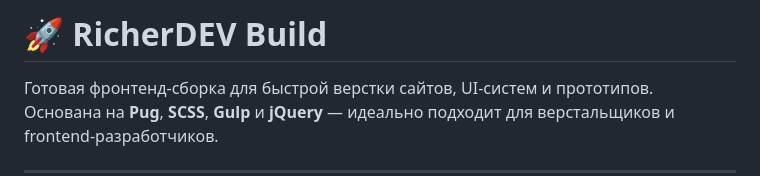
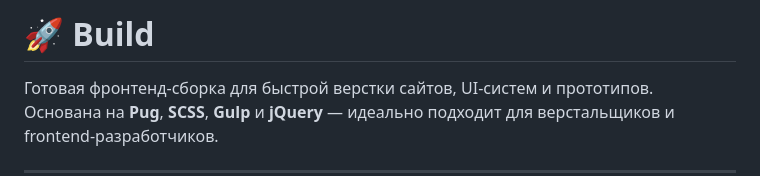
Before and after one commit to Mishka-Web/build, a Markdown page: README.md, the part around the change. Drawn GitHub-style.

```diff
--- a/README.md
+++ b/README.md
@@ -1,5 +1,5 @@
 
-# 🚀 RicherDEV Build
+# 🚀 Build
 
 Готовая фронтенд‑сборка для быстрой верстки сайтов, UI-систем и прототипов.
 Основана на **Pug**, **SCSS**, **Gulp** и **jQuery** — идеально подходит для верстальщиков и frontend-разработчиков.
```
